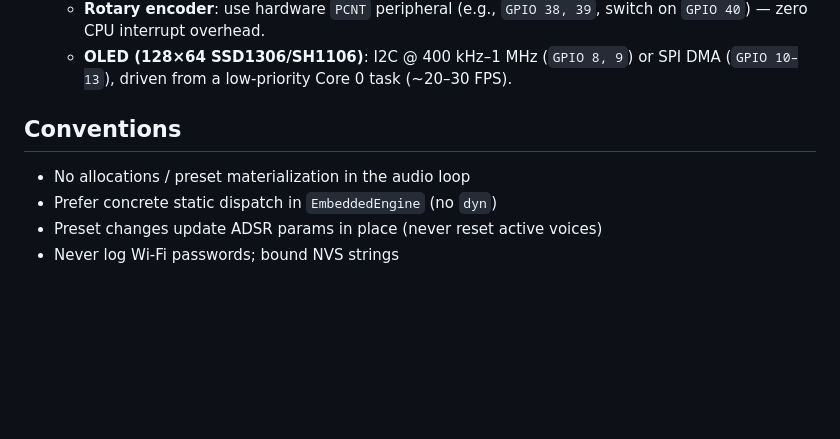
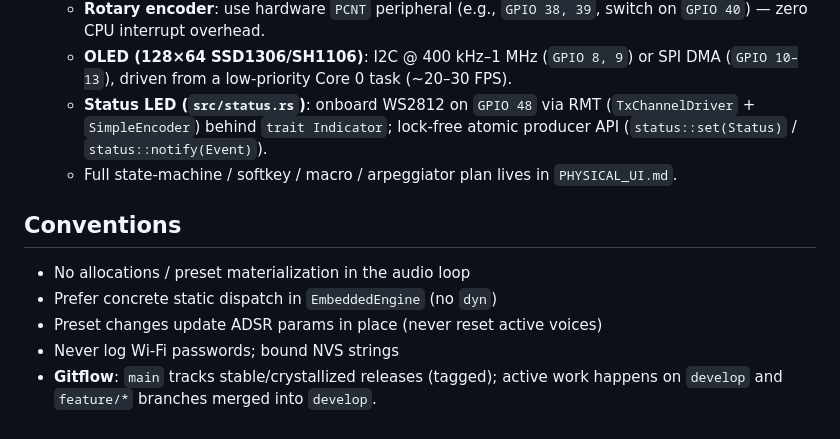
Before and after one commit to Nasker/rust-in-hard-synth, a Markdown page: AGENTS.md, the part around the change. Rendered like a GitHub page; blank space fills up the shorter version.

Commit message:
Document status LED, PHYSICAL_UI.md, and Gitflow convention in AGENTS.md
Generated with [Devin](https://devin.ai)

Co-Authored-By: Devin <158243242+devin-ai-integration[bot]@users.noreply.github.com>

```diff
--- a/AGENTS.md
+++ b/AGENTS.md
@@ -314,6 +314,10 @@ wiring away from the module antenna.
     switch on `GPIO 40`) — zero CPU interrupt overhead.
   - **OLED (128×64 SSD1306/SH1106)**: I2C @ 400 kHz–1 MHz (`GPIO 8, 9`) or SPI
     DMA (`GPIO 10–13`), driven from a low-priority Core 0 task (~20–30 FPS).
+  - **Status LED (`src/status.rs`)**: onboard WS2812 on `GPIO 48` via RMT
+    (`TxChannelDriver` + `SimpleEncoder`) behind `trait Indicator`; lock-free
+    atomic producer API (`status::set(Status)` / `status::notify(Event)`).
+  - Full state-machine / softkey / macro / arpeggiator plan lives in `PHYSICAL_UI.md`.
 
 ## Conventions
 
@@ -321,3 +325,5 @@ wiring away from the module antenna.
 - Prefer concrete static dispatch in `EmbeddedEngine` (no `dyn`)
 - Preset changes update ADSR params in place (never reset active voices)
 - Never log Wi-Fi passwords; bound NVS strings
+- **Gitflow**: `main` tracks stable/crystallized releases (tagged); active work
+  happens on `develop` and `feature/*` branches merged into `develop`.
```
